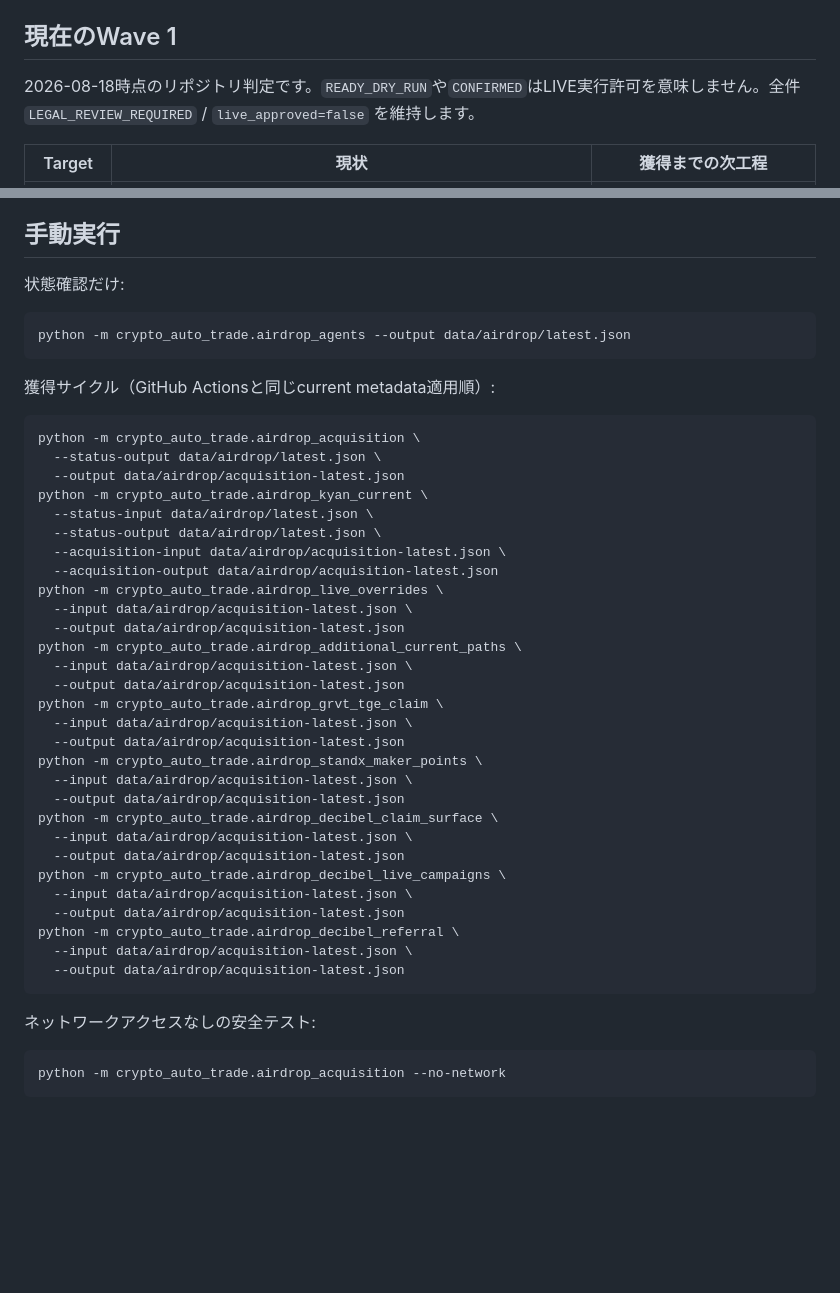
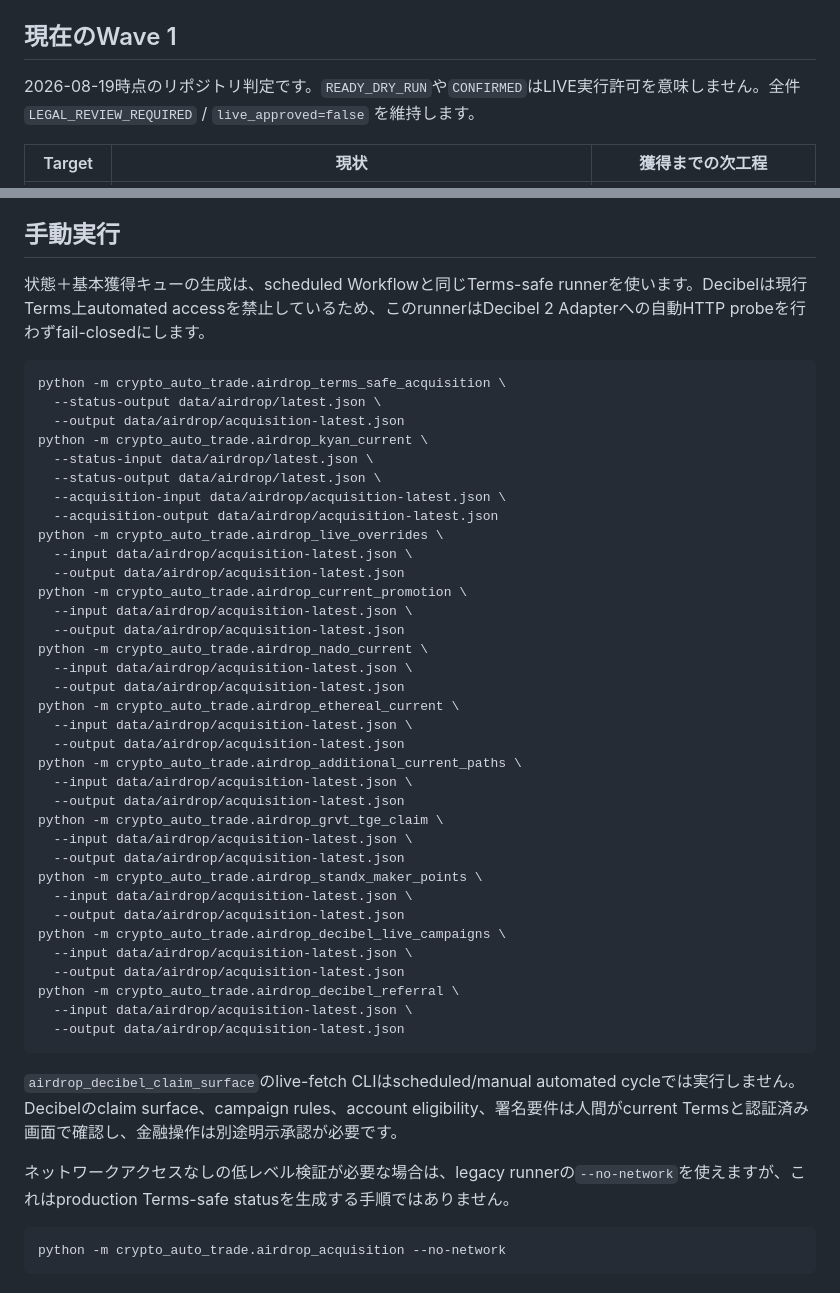
Before and after one commit to univcorp2-ctrl/crypto-auto-trade, a Markdown page: AIRDROP_OPERATIONS.md, 2 parts joined by grey strips. Drawn GitHub-style; blank space fills up the shorter version.

Commit message:
docs: align manual airdrop cycle with terms-safe workflow

````diff
--- a/AIRDROP_OPERATIONS.md
+++ b/AIRDROP_OPERATIONS.md
@@ -58,7 +58,7 @@ GitHub ActionsはUTC基準のcron `23,53 * * * *`で毎時23分と53分に起動
 
 ## 現在のWave 1
 
-2026-08-18時点のリポジトリ判定です。`READY_DRY_RUN`や`CONFIRMED`はLIVE実行許可を意味しません。全件 `LEGAL_REVIEW_REQUIRED` / `live_approved=false` を維持します。
+2026-08-19時点のリポジトリ判定です。`READY_DRY_RUN`や`CONFIRMED`はLIVE実行許可を意味しません。全件 `LEGAL_REVIEW_REQUIRED` / `live_approved=false` を維持します。
 
 | Target | 現状 | 獲得までの次工程 |
 |---|---|---|
@@ -114,16 +114,10 @@ Reyaの現行公式RCP FAQは、**Signal** をRCP獲得カテゴリとして挙
 
 ## 手動実行
 
-状態確認だけ:
+状態＋基本獲得キューの生成は、scheduled Workflowと同じTerms-safe runnerを使います。Decibelは現行Terms上automated accessを禁止しているため、このrunnerはDecibel 2 Adapterへの自動HTTP probeを行わずfail-closedにします。
 
 ```bash
-python -m crypto_auto_trade.airdrop_agents --output data/airdrop/latest.json
-```
-
-獲得サイクル（GitHub Actionsと同じcurrent metadata適用順）:
-
-```bash
-python -m crypto_auto_trade.airdrop_acquisition \
+python -m crypto_auto_trade.airdrop_terms_safe_acquisition \
   --status-output data/airdrop/latest.json \
   --output data/airdrop/acquisition-latest.json
 python -m crypto_auto_trade.airdrop_kyan_current \
@@ -132,6 +126,15 @@ python -m crypto_auto_trade.airdrop_kyan_current \
   --acquisition-input data/airdrop/acquisition-latest.json \
   --acquisition-output data/airdrop/acquisition-latest.json
 python -m crypto_auto_trade.airdrop_live_overrides \
+  --input data/airdrop/acquisition-latest.json \
+  --output data/airdrop/acquisition-latest.json
+python -m crypto_auto_trade.airdrop_current_promotion \
+  --input data/airdrop/acquisition-latest.json \
+  --output data/airdrop/acquisition-latest.json
+python -m crypto_auto_trade.airdrop_nado_current \
+  --input data/airdrop/acquisition-latest.json \
+  --output data/airdrop/acquisition-latest.json
+python -m crypto_auto_trade.airdrop_ethereal_current \
   --input data/airdrop/acquisition-latest.json \
   --output data/airdrop/acquisition-latest.json
 python -m crypto_auto_trade.airdrop_additional_current_paths \
@@ -143,9 +146,6 @@ python -m crypto_auto_trade.airdrop_grvt_tge_claim \
 python -m crypto_auto_trade.airdrop_standx_maker_points \
   --input data/airdrop/acquisition-latest.json \
   --output data/airdrop/acquisition-latest.json
-python -m crypto_auto_trade.airdrop_decibel_claim_surface \
-  --input data/airdrop/acquisition-latest.json \
-  --output data/airdrop/acquisition-latest.json
 python -m crypto_auto_trade.airdrop_decibel_live_campaigns \
   --input data/airdrop/acquisition-latest.json \
   --output data/airdrop/acquisition-latest.json
@@ -154,7 +154,9 @@ python -m crypto_auto_trade.airdrop_decibel_referral \
   --output data/airdrop/acquisition-latest.json
 ```
 
-ネットワークアクセスなしの安全テスト:
+`airdrop_decibel_claim_surface`のlive-fetch CLIはscheduled/manual automated cycleでは実行しません。Decibelのclaim surface、campaign rules、account eligibility、署名要件は人間がcurrent Termsと認証済み画面で確認し、金融操作は別途明示承認が必要です。
+
+ネットワークアクセスなしの低レベル検証が必要な場合は、legacy runnerの`--no-network`を使えますが、これはproduction Terms-safe statusを生成する手順ではありません。
 
 ```bash
 python -m crypto_auto_trade.airdrop_acquisition --no-network
````
